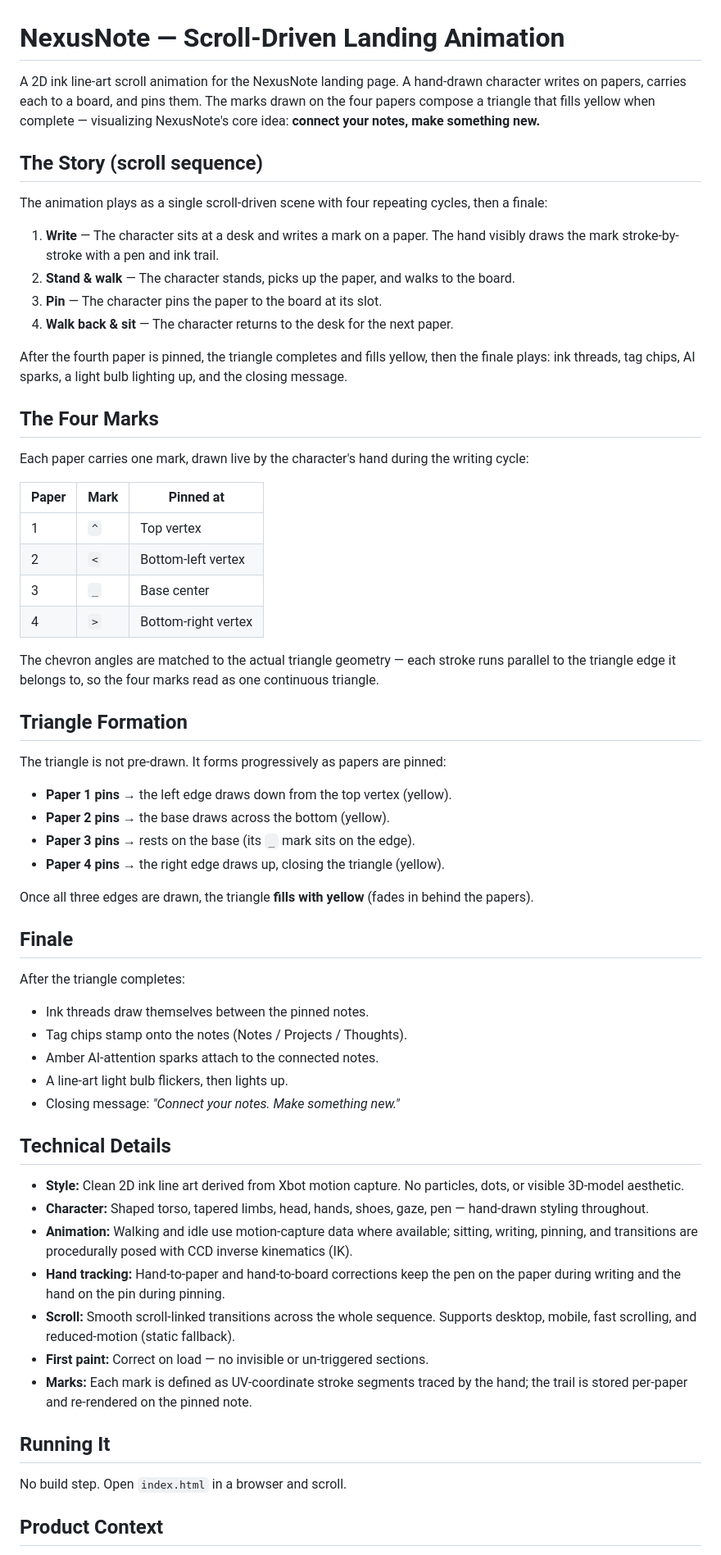
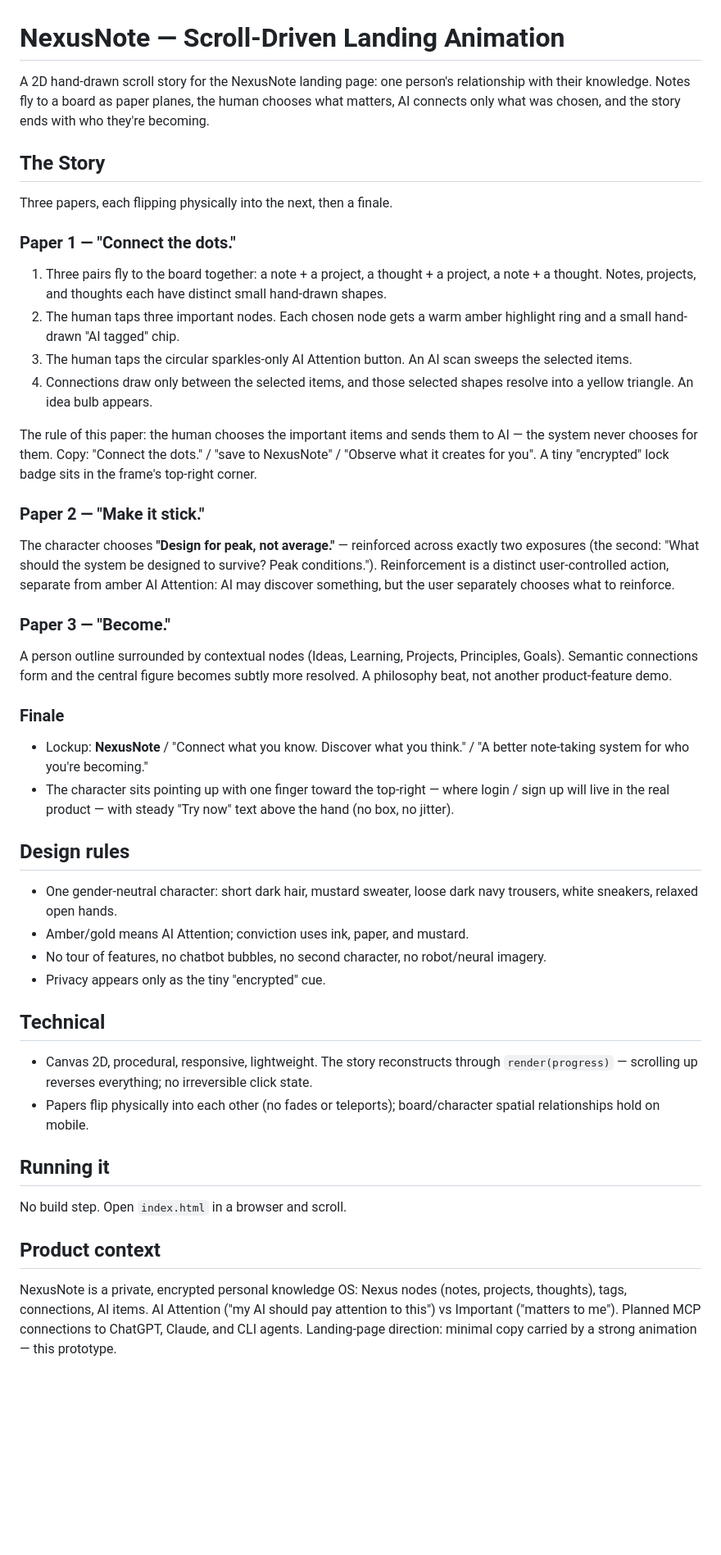
Before and after one commit to karan19/nexusnote-landing, a Markdown page: README.md, the part around one of its changes. Shown at 82% size. GitHub-like rendering; blank space fills up the shorter version.

Commit message:
Update README: current three-paper story, finale, and 2026-09-23 changelog

```diff
--- a/README.md
+++ b/README.md
@@ -1,65 +1,43 @@
 # NexusNote — Scroll-Driven Landing Animation
 
-A 2D ink line-art scroll animation for the NexusNote landing page. A hand-drawn character writes on papers, carries each to a board, and pins them. The marks drawn on the four papers compose a triangle that fills yellow when complete — visualizing NexusNote's core idea: **connect your notes, make something new.**
+A 2D hand-drawn scroll story for the NexusNote landing page: one person's relationship with their knowledge. Notes fly to a board as paper planes, the human chooses what matters, AI connects only what was chosen, and the story ends with who they're becoming.
 
-## The Story (scroll sequence)
+## The Story
 
-The animation plays as a single scroll-driven scene with four repeating cycles, then a finale:
+Three papers, each flipping physically into the next, then a finale.
 
-1. **Write** — The character sits at a desk and writes a mark on a paper. The hand visibly draws the mark stroke-by-stroke with a pen and ink trail.
-2. **Stand & walk** — The character stands, picks up the paper, and walks to the board.
-3. **Pin** — The character pins the paper to the board at its slot.
-4. **Walk back & sit** — The character returns to the desk for the next paper.
+### Paper 1 — "Connect the dots."
+1. Three pairs fly to the board together: a note + a project, a thought + a project, a note + a thought. Notes, projects, and thoughts each have distinct small hand-drawn shapes.
+2. The human taps three important nodes. Each chosen node gets a warm amber highlight ring and a small hand-drawn "AI tagged" chip.
+3. The human taps the circular sparkles-only AI Attention button. An AI scan sweeps the selected items.
+4. Connections draw only between the selected items, and those selected shapes resolve into a yellow triangle. An idea bulb appears.
 
-After the fourth paper is pinned, the triangle completes and fills yellow, then the finale plays: ink threads, tag chips, AI sparks, a light bulb lighting up, and the closing message.
+The rule of this paper: the human chooses the important items and sends them to AI — the system never chooses for them.
+Copy: "Connect the dots." / "save to NexusNote" / "Observe what it creates for you". A tiny "encrypted" lock badge sits in the frame's top-right corner.
 
-## The Four Marks
+### Paper 2 — "Make it stick."
+The character chooses **"Design for peak, not average."** — reinforced across exactly two exposures (the second: "What should the system be designed to survive? Peak conditions."). Reinforcement is a distinct user-controlled action, separate from amber AI Attention: AI may discover something, but the user separately chooses what to reinforce.
 
-Each paper carries one mark, drawn live by the character's hand during the writing cycle:
+### Paper 3 — "Become."
+A person outline surrounded by contextual nodes (Ideas, Learning, Projects, Principles, Goals). Semantic connections form and the central figure becomes subtly more resolved. A philosophy beat, not another product-feature demo.
 
-| Paper | Mark | Pinned at          |
-|-------|------|--------------------|
-| 1     | `^`  | Top vertex         |
-| 2     | `<`  | Bottom-left vertex |
-| 3     | `_`  | Base center        |
-| 4     | `>`  | Bottom-right vertex|
+### Finale
+- Lockup: **NexusNote** / "Connect what you know. Discover what you think." / "A better note-taking system for who you're becoming."
+- The character sits pointing up with one finger toward the top-right — where login / sign up will live in the real product — with steady "Try now" text above the hand (no box, no jitter).
 
-The chevron angles are matched to the actual triangle geometry — each stroke runs parallel to the triangle edge it belongs to, so the four marks read as one continuous triangle.
+## Design rules
+- One gender-neutral character: short dark hair, mustard sweater, loose dark navy trousers, white sneakers, relaxed open hands.
+- Amber/gold means AI Attention; conviction uses ink, paper, and mustard.
+- No tour of features, no chatbot bubbles, no second character, no robot/neural imagery.
+- Privacy appears only as the tiny "encrypted" cue.
 
-## Triangle Formation
+## Technical
+- Canvas 2D, procedural, responsive, lightweight. The story reconstructs through `render(progress)` — scrolling up reverses everything; no irreversible click state.
+- Papers flip physically into each other (no fades or teleports); board/character spatial relationships hold on mobile.
 
-The triangle is not pre-drawn. It forms progressively as papers are pinned:
-
-- **Paper 1 pins** → the left edge draws down from the top vertex (yellow).
-- **Paper 2 pins** → the base draws across the bottom (yellow).
-- **Paper 3 pins** → rests on the base (its `_` mark sits on the edge).
-- **Paper 4 pins** → the right edge draws up, closing the triangle (yellow).
-
-Once all three edges are drawn, the triangle **fills with yellow** (fades in behind the papers).
-
-## Finale
-
-After the triangle completes:
-
-- Ink threads draw themselves between the pinned notes.
-- Tag chips stamp onto the notes (Notes / Projects / Thoughts).
-- Amber AI-attention sparks attach to the connected notes.
-- A line-art light bulb flickers, then lights up.
-- Closing message: *"Connect your notes. Make something new."*
-
-## Technical Details
-
-- **Style:** Clean 2D ink line art derived from Xbot motion capture. No particles, dots, or visible 3D-model aesthetic.
-- **Character:** Shaped torso, tapered limbs, head, hands, shoes, gaze, pen — hand-drawn styling throughout.
-- **Animation:** Walking and idle use motion-capture data where available; sitting, writing, pinning, and transitions are procedurally posed with CCD inverse kinematics (IK).
-- **Hand tracking:** Hand-to-paper and hand-to-board corrections keep the pen on the paper during writing and the hand on the pin during pinning.
-- **Scroll:** Smooth scroll-linked transitions across the whole sequence. Supports desktop, mobile, fast scrolling, and reduced-motion (static fallback).
-- **First paint:** Correct on load — no invisible or un-triggered sections.
-- **Marks:** Each mark is defined as UV-coordinate stroke segments traced by the hand; the trail is stored per-paper and re-rendered on the pinned note.
-
-## Running It
-
+## Running it
 No build step. Open `index.html` in a browser and scroll.
 
-## Product Context
+## Product context
+NexusNote is a private, encrypted personal knowledge OS: Nexus nodes (notes, projects, thoughts), tags, connections, AI items. AI Attention ("my AI should pay attention to this") vs Important ("matters to me"). Planned MCP connections to ChatGPT, Claude, and CLI agents. Landing-page direction: minimal copy carried by a strong animation — this prototype.
 
```
Also changed, not shown: other parts of README.md (+4 -12 lines).
